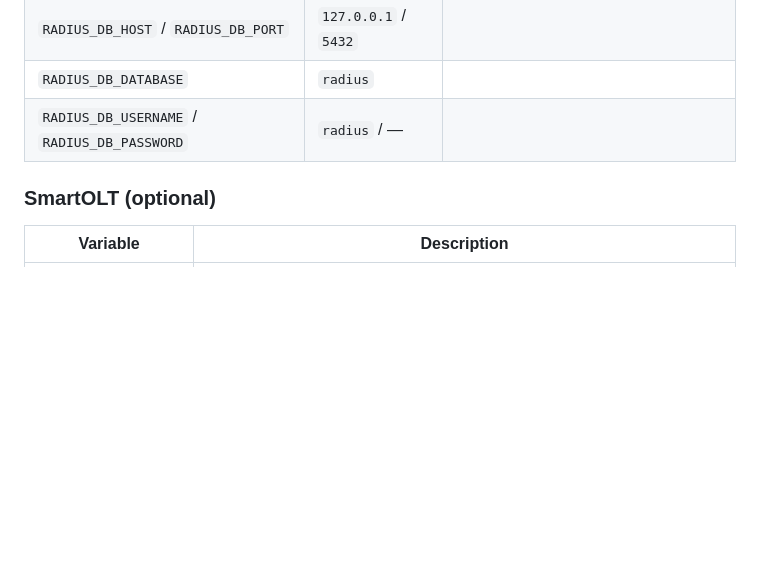
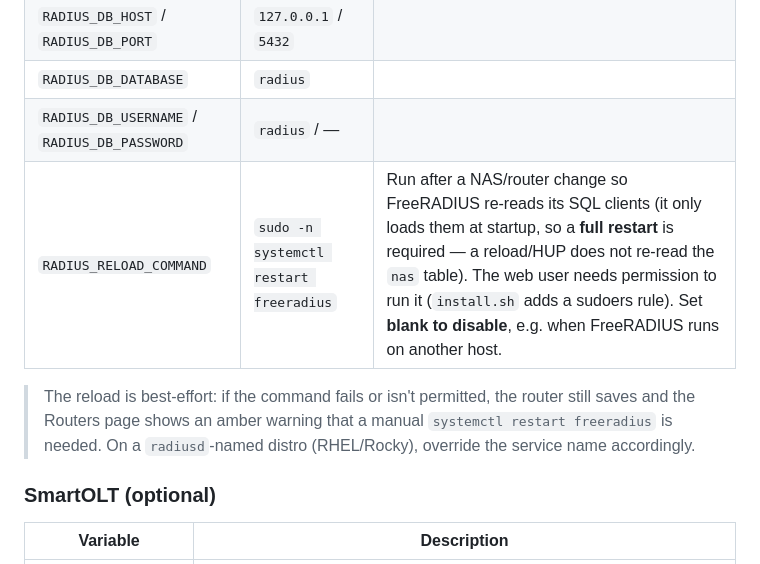
Before and after one commit to AungMyoNyein/ISP_Billing, a Markdown page: docs/CONFIGURATION.md, the part around the change. GitHub-like rendering; blank space fills up the shorter version.

```diff
--- a/docs/CONFIGURATION.md
+++ b/docs/CONFIGURATION.md
@@ -32,6 +32,12 @@ separate connection. It can share the database FreeRADIUS already uses.
 | `RADIUS_DB_HOST` / `RADIUS_DB_PORT` | `127.0.0.1` / `5432` |      |
 | `RADIUS_DB_DATABASE`   | `radius`      |                                   |
 | `RADIUS_DB_USERNAME` / `RADIUS_DB_PASSWORD` | `radius` / — |        |
+| `RADIUS_RELOAD_COMMAND` | `sudo -n systemctl restart freeradius` | Run after a NAS/router change so FreeRADIUS re-reads its SQL clients (it only loads them at startup, so a **full restart** is required — a reload/HUP does not re-read the `nas` table). The web user needs permission to run it (`install.sh` adds a sudoers rule). Set **blank to disable**, e.g. when FreeRADIUS runs on another host. |
+
+> The reload is best-effort: if the command fails or isn't permitted, the
+> router still saves and the Routers page shows an amber warning that a
+> manual `systemctl restart freeradius` is needed. On a `radiusd`-named
+> distro (RHEL/Rocky), override the service name accordingly.
 
 ### SmartOLT (optional)
 
```
Also changed, not shown: README.md (+7 -0 lines), docs/INTEGRATIONS.md (+50 -0 lines).
